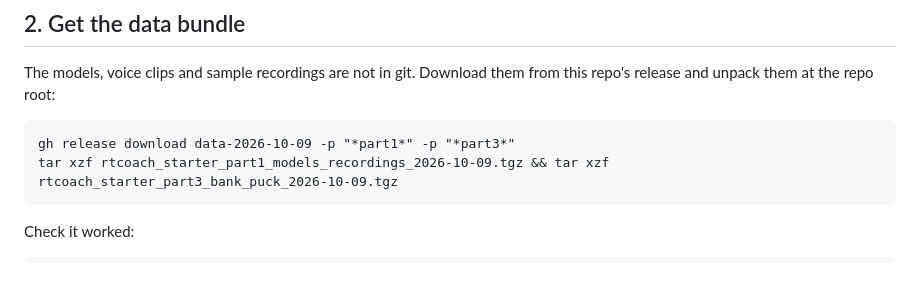
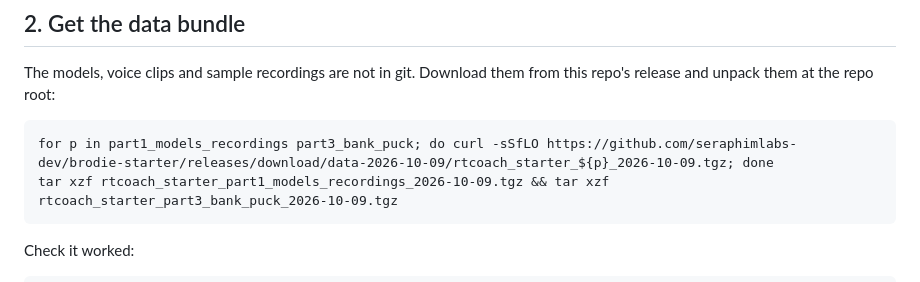
Before and after one commit to BangleWei/brodie-starter, a Markdown page: README.md, the part around the change. Rendered like a GitHub page.

Commit message:
README: download the data bundle with curl
Co-Authored-By: Claude Opus 5.5 <noreply@anthropic.com>

````diff
--- a/README.md
+++ b/README.md
@@ -27,7 +27,7 @@ On Linux, run `uv pip install torch torchvision --index-url https://download.pyt
 The models, voice clips and sample recordings are not in git. Download them from this repo's release and unpack them at the repo root:
 
 ```
-gh release download data-2026-10-09 -p "*part1*" -p "*part3*"
+for p in part1_models_recordings part3_bank_puck; do curl -sSfLO https://github.com/seraphimlabs-dev/brodie-starter/releases/download/data-2026-10-09/rtcoach_starter_${p}_2026-10-09.tgz; done
 tar xzf rtcoach_starter_part1_models_recordings_2026-10-09.tgz && tar xzf rtcoach_starter_part3_bank_puck_2026-10-09.tgz
 ```
 
````
